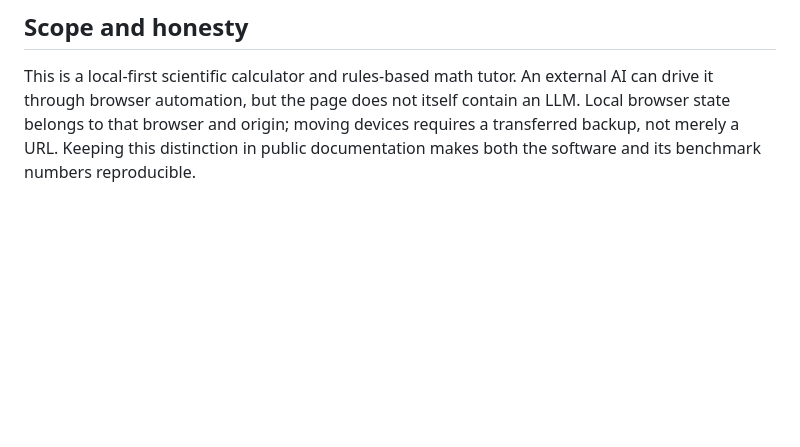
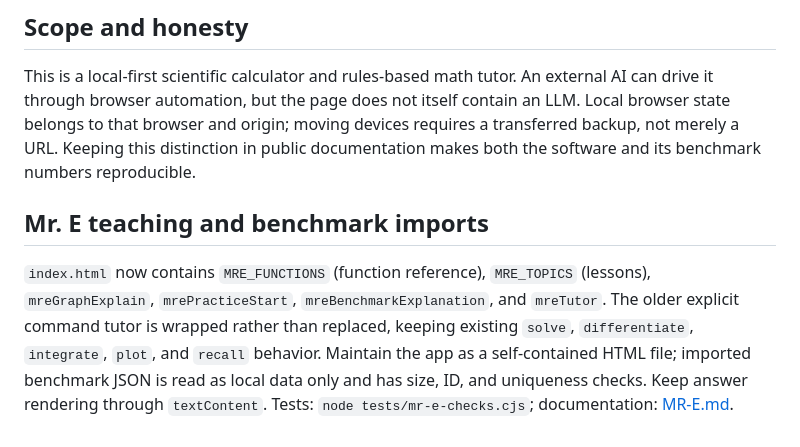
Before and after one commit to mitchell-d00/Mitchell-Tech-V120.2-A-self-teaching-scientific-and-graphing-calculator-, a Markdown page: DEVELOPING.md, the part around the change. Rendered like a GitHub page; blank space fills up the shorter version.

Commit message:
Document Mr. E tutor functions, lessons, regression coverage and test limits

```diff
--- a/DEVELOPING.md
+++ b/DEVELOPING.md
@@ -54,3 +54,8 @@ The engine/application script passed **104 / 104**. Additional browser behavior
 ## Scope and honesty
 
 This is a local-first scientific calculator and rules-based math tutor. An external AI can drive it through browser automation, but the page does not itself contain an LLM. Local browser state belongs to that browser and origin; moving devices requires a transferred backup, not merely a URL. Keeping this distinction in public documentation makes both the software and its benchmark numbers reproducible.
+
+
+## Mr. E teaching and benchmark imports
+
+`index.html` now contains `MRE_FUNCTIONS` (function reference), `MRE_TOPICS` (lessons), `mreGraphExplain`, `mrePracticeStart`, `mreBenchmarkExplanation`, and `mreTutor`. The older explicit command tutor is wrapped rather than replaced, keeping existing `solve`, `differentiate`, `integrate`, `plot`, and `recall` behavior. Maintain the app as a self-contained HTML file; imported benchmark JSON is read as local data only and has size, ID, and uniqueness checks. Keep answer rendering through `textContent`. Tests: `node tests/mr-e-checks.cjs`; documentation: [MR-E.md](MR-E.md).
```
